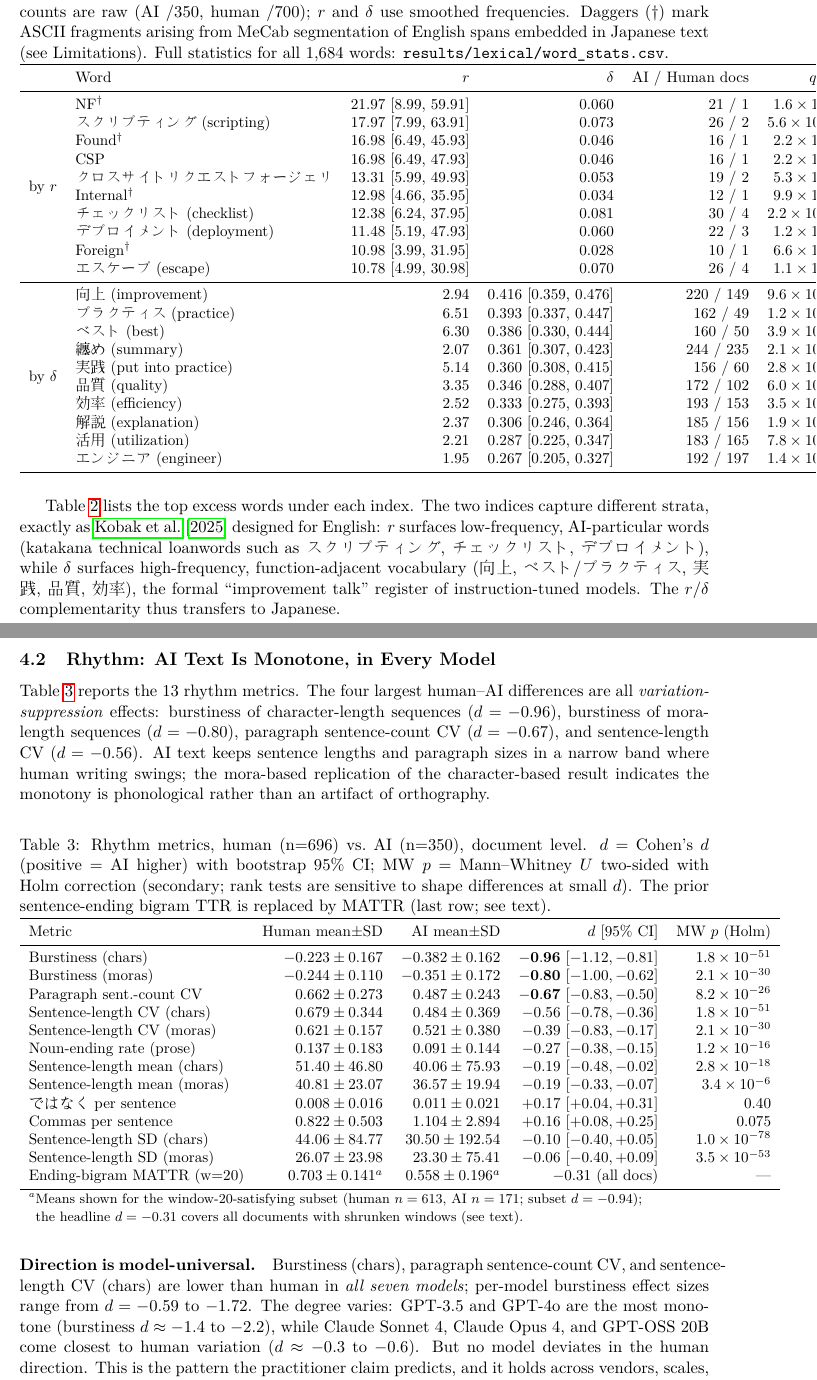
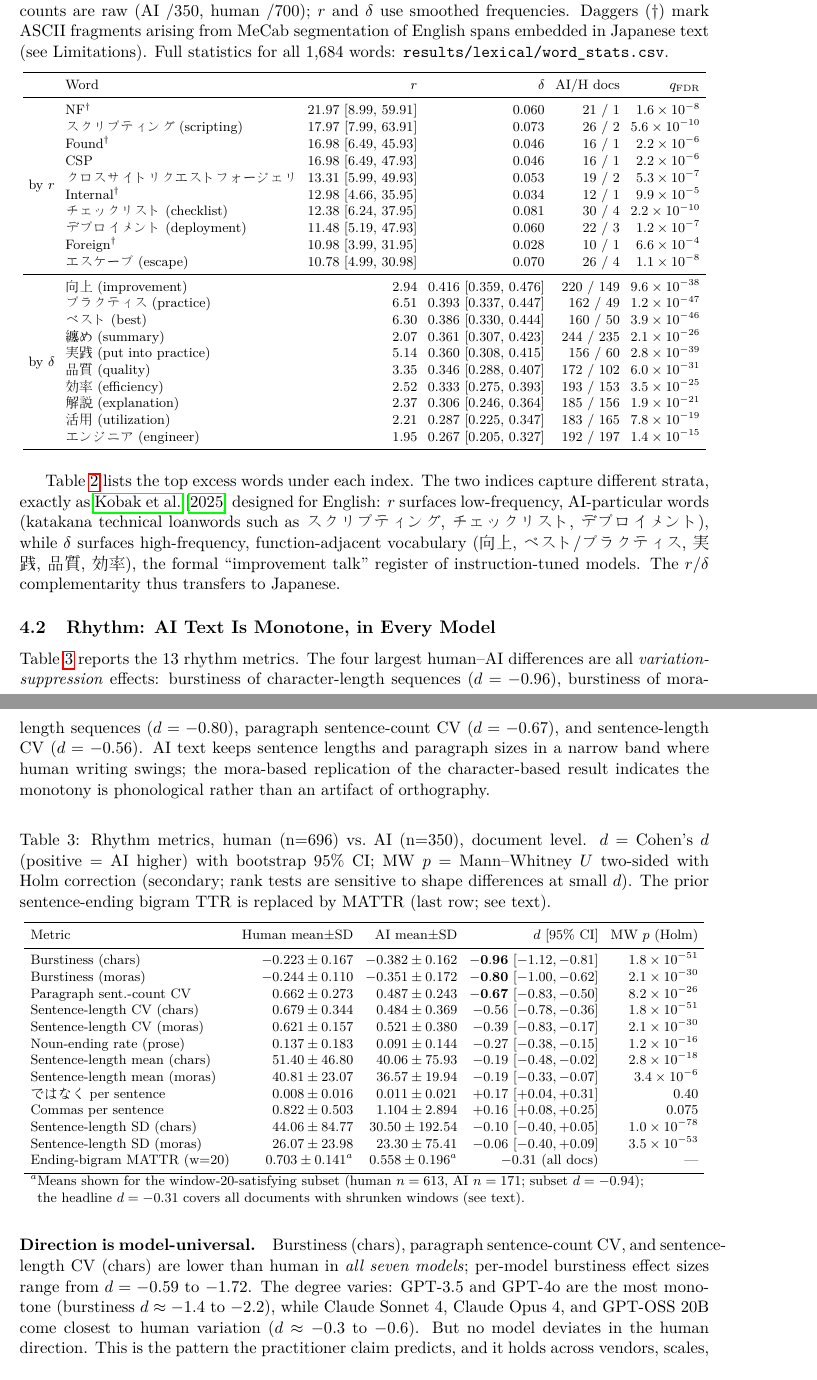
Before and after one commit to kenimo49/llm-text-fingerprints-ja, a LaTeX paper (paper/main.tex): two parts of pages 8 and 9 of 18 before the commit and two parts of pages 8 and 9 of 17 after it, joined at a grey line, cut so that both start at the same text. Compiled offline with pdfLaTeX.

Commit message:
paper: fix table width overflows (Tables 2-4) and margin protrusions
- Tables 2/3/4: \footnotesize + tighter tabcolsep; Table 2 header 'AI/H docs'
- belowcaptionskip 6pt (Table 4 toprule touched the caption)
- \sloppy on the mora bullet (small-kana list) and Data Availability (URL paren)
- Verified: all 17 pages pass a programmatic right-margin ink check

Co-Authored-By: Claude Fable 5 <noreply@anthropic.com>

```diff
--- a/paper/main.tex
+++ b/paper/main.tex
@@ -17,6 +17,7 @@
 \usepackage{CJKutf8}
 \usepackage{tikz}
 \usetikzlibrary{arrows.meta, positioning}
+\setlength{\belowcaptionskip}{6pt}
 
 \bibliographystyle{plainnat}
 
@@ -171,10 +172,11 @@ The failure mode of the token-based test is concrete. The prior study's top-rank
 \centering
 \caption{Top 10 excess words by frequency ratio $r$ and by frequency gap $\delta$ (FDR-significant, excess direction, document-occurrence statistics with Laplace smoothing). The bracketed 95\% CI accompanies the ranking index of each block: $r$ in the top block, $\delta$ in the bottom block. Doc counts are raw (AI /350, human /700); $r$ and $\delta$ use smoothed frequencies. Daggers ($\dagger$) mark ASCII fragments arising from MeCab segmentation of English spans embedded in Japanese text (see Limitations). Full statistics for all 1{,}684 words: \texttt{results/lexical/word\_stats.csv}.}
 \label{tab:topwords}
-\small
+\footnotesize
+\setlength{\tabcolsep}{3.5pt}
 \begin{tabular}{llrrrr}
 \toprule
- & Word & $r$ & $\delta$ & AI / Human docs & $q_{\text{FDR}}$ \\
+ & Word & $r$ & $\delta$ & AI/H docs & $q_{\text{FDR}}$ \\
 \midrule
 \multirow{10}{*}{by $r$}
  & NF$^\dagger$ & 21.97 [8.99, 59.91] & 0.060 & 21 / 1 & $1.6\times10^{-8}$ \\
@@ -214,7 +216,8 @@ Table~\ref{tab:rhythm} reports the 13 rhythm metrics. The four largest human--AI
 \centering
 \caption{Rhythm metrics, human (n=696) vs.\ AI (n=350), document level. $d$ = Cohen's $d$ (positive = AI higher) with bootstrap 95\% CI; MW $p$ = Mann--Whitney $U$ two-sided with Holm correction (secondary; rank tests are sensitive to shape differences at small $d$). The prior sentence-ending bigram TTR is replaced by MATTR (last row; see text).}
 \label{tab:rhythm}
-\small
+\footnotesize
+\setlength{\tabcolsep}{4pt}
 \begin{tabular}{lrrrr}
 \toprule
 Metric & Human mean$\pm$SD & AI mean$\pm$SD & $d$ [95\% CI] & MW $p$ (Holm) \\
```
Also changed, not shown: paper/main.pdf, paper/main.tex (6 more changed lines).
